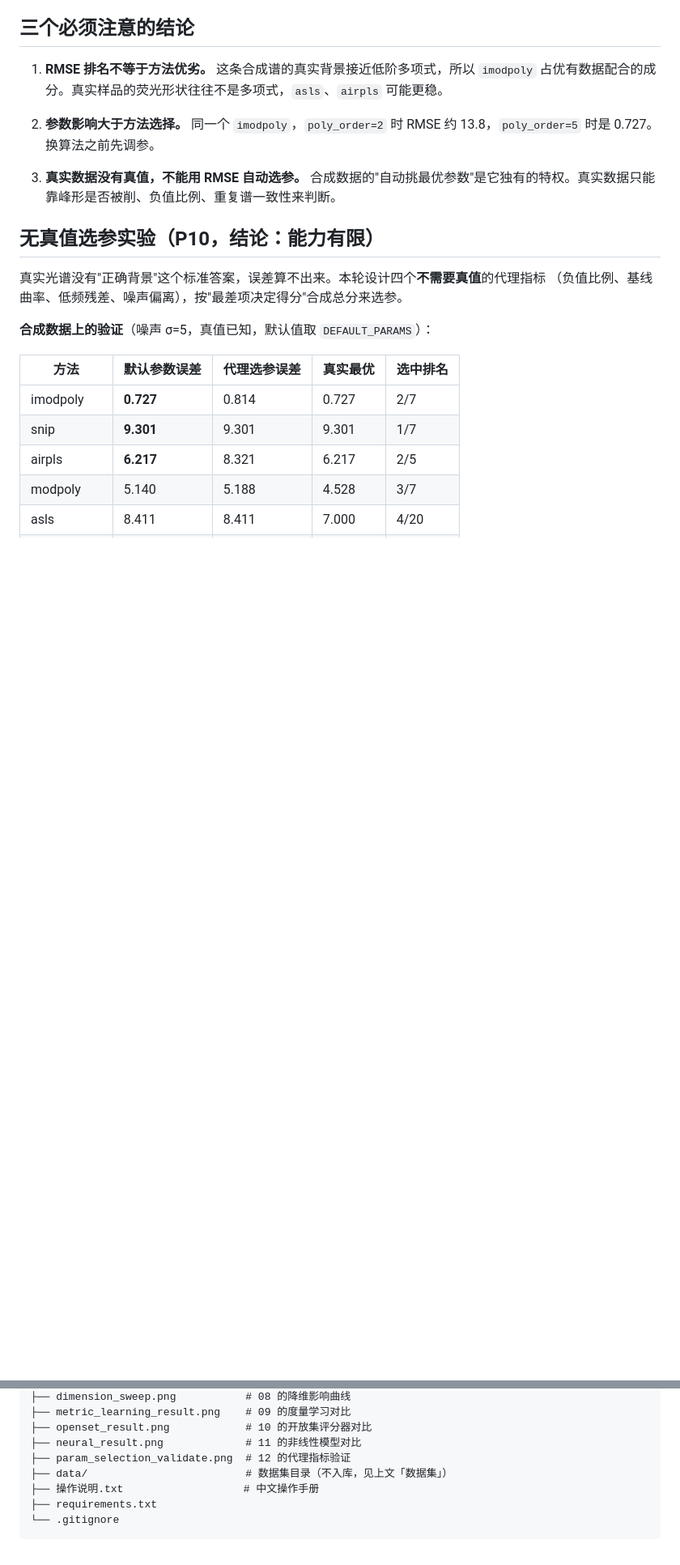
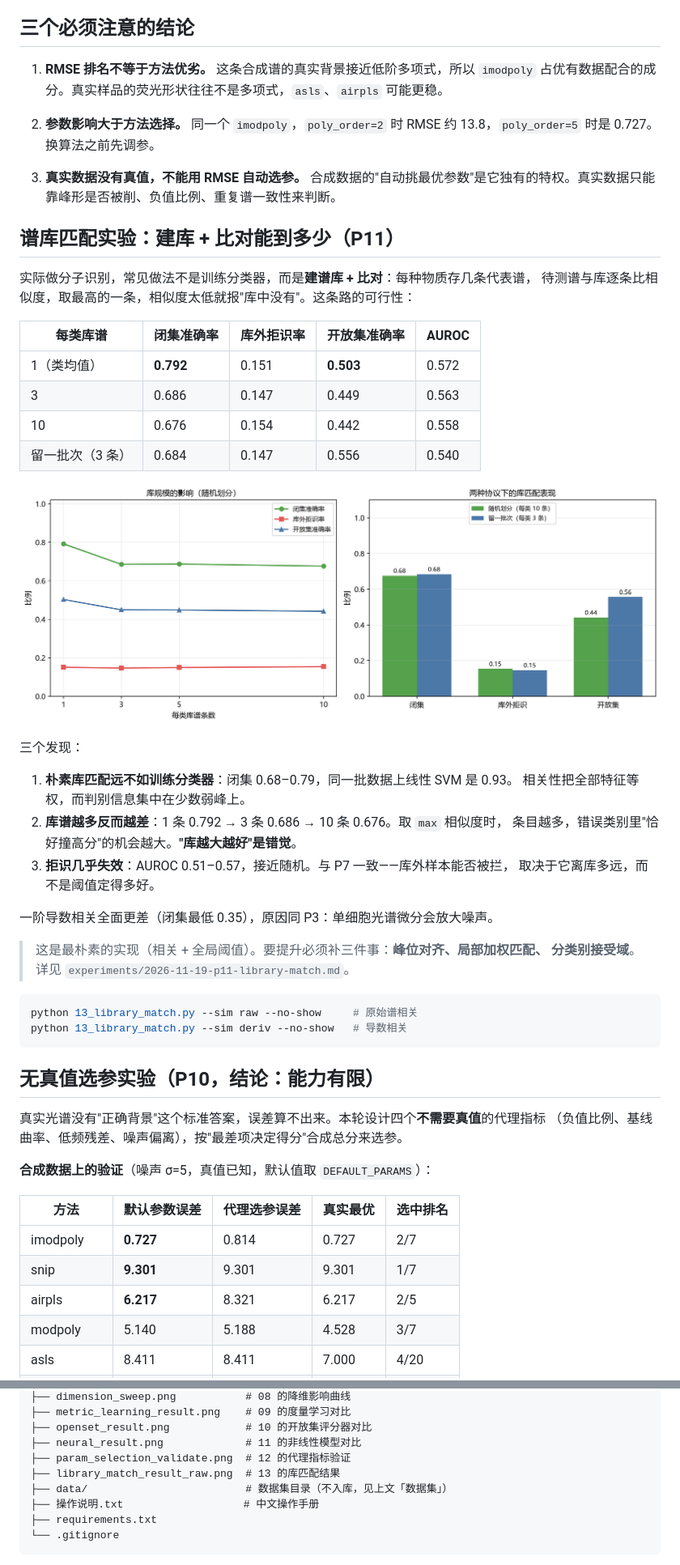
Before and after one commit to Zlp2514/Raman_forRecognition, a Markdown page: README.md, 2 parts joined by grey strips. Shown at 81% size. GitHub-like rendering; pictures changed too: library_match_result_raw.png (added); blank space fills up the shorter version.

````diff
--- a/README.md
+++ b/README.md
@@ -340,6 +340,39 @@ MixStyle 域泛化尝试为负增益（留批次 0.751→0.703），属实现未
 
 3. **真实数据没有真值，不能用 RMSE 自动选参。** 合成数据的"自动挑最优参数"是它独有的特权。真实数据只能靠峰形是否被削、负值比例、重复谱一致性来判断。
 
+## 谱库匹配实验：建库 + 比对能到多少（P11）
+
+实际做分子识别，常见做法不是训练分类器，而是**建谱库 + 比对**：每种物质存几条代表谱，
+待测谱与库逐条比相似度，取最高的一条，相似度太低就报"库中没有"。这条路的可行性：
+
+| 每类库谱 | 闭集准确率 | 库外拒识率 | 开放集准确率 | AUROC |
+|---|---|---|---|---|
+| 1（类均值） | **0.792** | 0.151 | **0.503** | 0.572 |
+| 3 | 0.686 | 0.147 | 0.449 | 0.563 |
+| 10 | 0.676 | 0.154 | 0.442 | 0.558 |
+| 留一批次（3 条） | 0.684 | 0.147 | 0.556 | 0.540 |
+
+![库匹配结果](library_match_result_raw.png)
+
+三个发现：
+
+1. **朴素库匹配远不如训练分类器**：闭集 0.68–0.79，同一批数据上线性 SVM 是 0.93。
+   相关性把全部特征等权，而判别信息集中在少数弱峰上。
+2. **库谱越多反而越差**：1 条 0.792 → 3 条 0.686 → 10 条 0.676。取 `max` 相似度时，
+   条目越多，错误类别里"恰好撞高分"的机会越大。**"库越大越好"是错觉**。
+3. **拒识几乎失效**：AUROC 0.51–0.57，接近随机。与 P7 一致——库外样本能否被拦，
+   取决于它离库多远，而不是阈值定得多好。
+
+一阶导数相关全面更差（闭集最低 0.35），原因同 P3：单细胞光谱微分会放大噪声。
+
+> 这是最朴素的实现（相关 + 全局阈值）。要提升必须补三件事：**峰位对齐、局部加权匹配、
+> 分类别接受域**。详见 `experiments/2026-11-19-p11-library-match.md`。
+
+```bash
+python 13_library_match.py --sim raw --no-show     # 原始谱相关
+python 13_library_match.py --sim deriv --no-show   # 导数相关
+```
+
 ## 无真值选参实验（P10，结论：能力有限）
 
 真实光谱没有"正确背景"这个标准答案，误差算不出来。本轮设计四个**不需要真值**的代理指标
@@ -434,6 +469,7 @@ Raman_forRecognition/
 ├── openset_result.png            # 10 的开放集评分器对比
 ├── neural_result.png             # 11 的非线性模型对比
 ├── param_selection_validate.png  # 12 的代理指标验证
+├── library_match_result_raw.png  # 13 的库匹配结果
 ├── data/                         # 数据集目录（不入库，见上文「数据集」）
 ├── 操作说明.txt                   # 中文操作手册
 ├── requirements.txt
````
Also changed, not shown: other parts of README.md (+3 -0 lines), experiments/2026-11-19-p11-library-match.md (added, +88 -0 lines), library_match_result_deriv.png (added), 4 other files.
